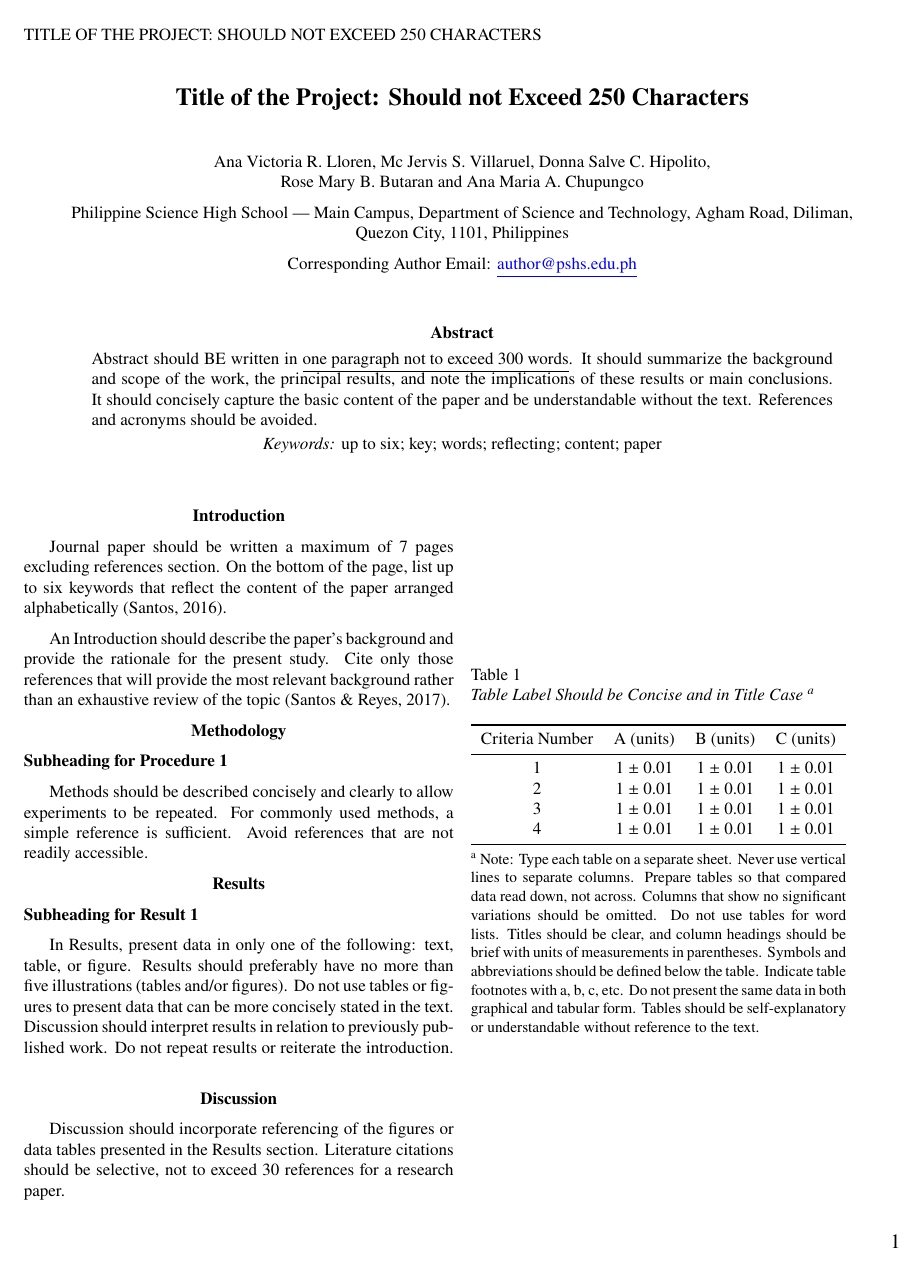
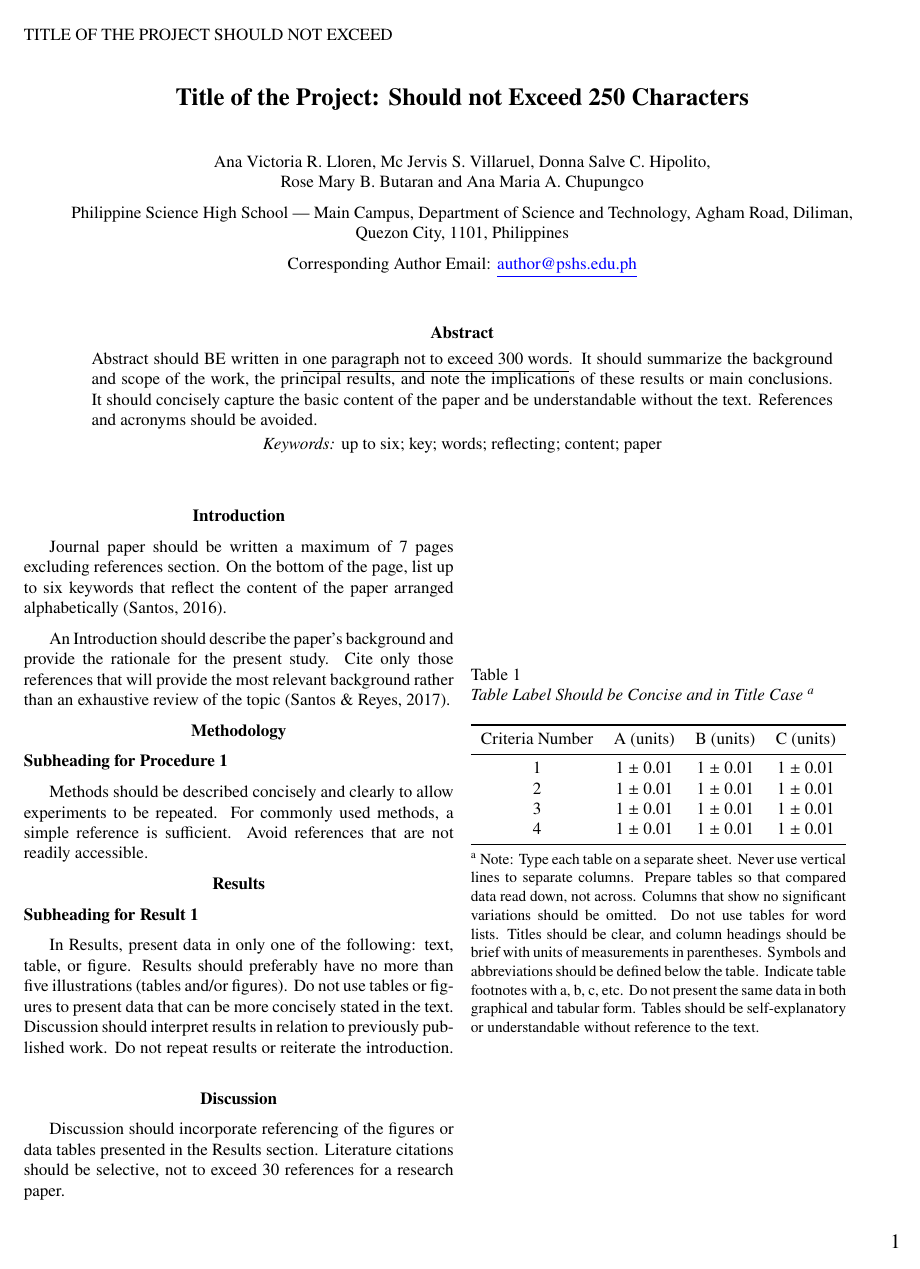
Before and after one commit to MasterToast10/str-templates, a LaTeX document (Journal Paper/strrespaper-journ.tex, which reads Journal Paper/strrespaper-journ.cls): page 1 of 2. Compiled offline with pdfLaTeX.

Commit message:
Implementation of running head

```diff
--- a/Journal Paper/strrespaper-journ.cls
+++ b/Journal Paper/strrespaper-journ.cls
@@ -51,8 +51,11 @@
 
 \pagestyle{fancy}
 \fancyhf{}\renewcommand{\headrulewidth}{0pt}
-\lhead{\MakeUppercase{\@title}}
 \rfoot{\fontsize{12}{\baselineskip}\selectfont\thepage\fontsize{10}{\baselineskip}\selectfont}
+
+\newcommand{\runningHead}[1]{
+    \lhead{\MakeUppercase{#1}}
+}
 
 \setlength{\parskip}{0.5\baselineskip}
 
--- a/Journal Paper/strrespaper-journ.tex
+++ b/Journal Paper/strrespaper-journ.tex
@@ -15,6 +15,7 @@
 \addbibresource{../sample/bibliographies/str.bib} % Add your BibLaTeX files here
 
 \title{Title of the Project: Should not Exceed 250 Characters}
+\runningHead{Title of the Project Should not Exceed} % 50 characters max for running head
 
 \addAuthor{Ana Victoria R. Lloren} % Student 1
 \addAuthor{Mc Jervis S. Villaruel} % Student 2
```
Also changed, not shown: Journal Paper/strrespaper-journ.pdf.
